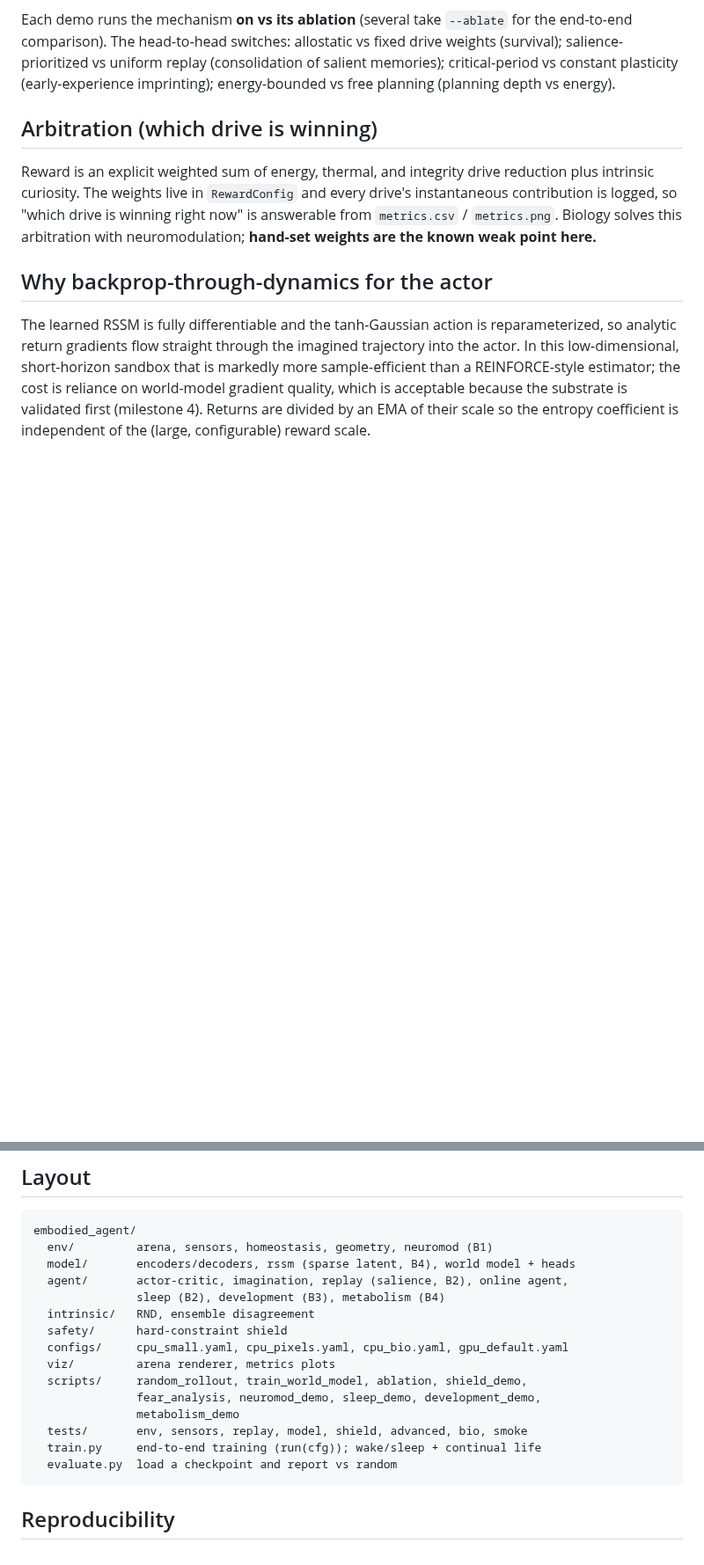
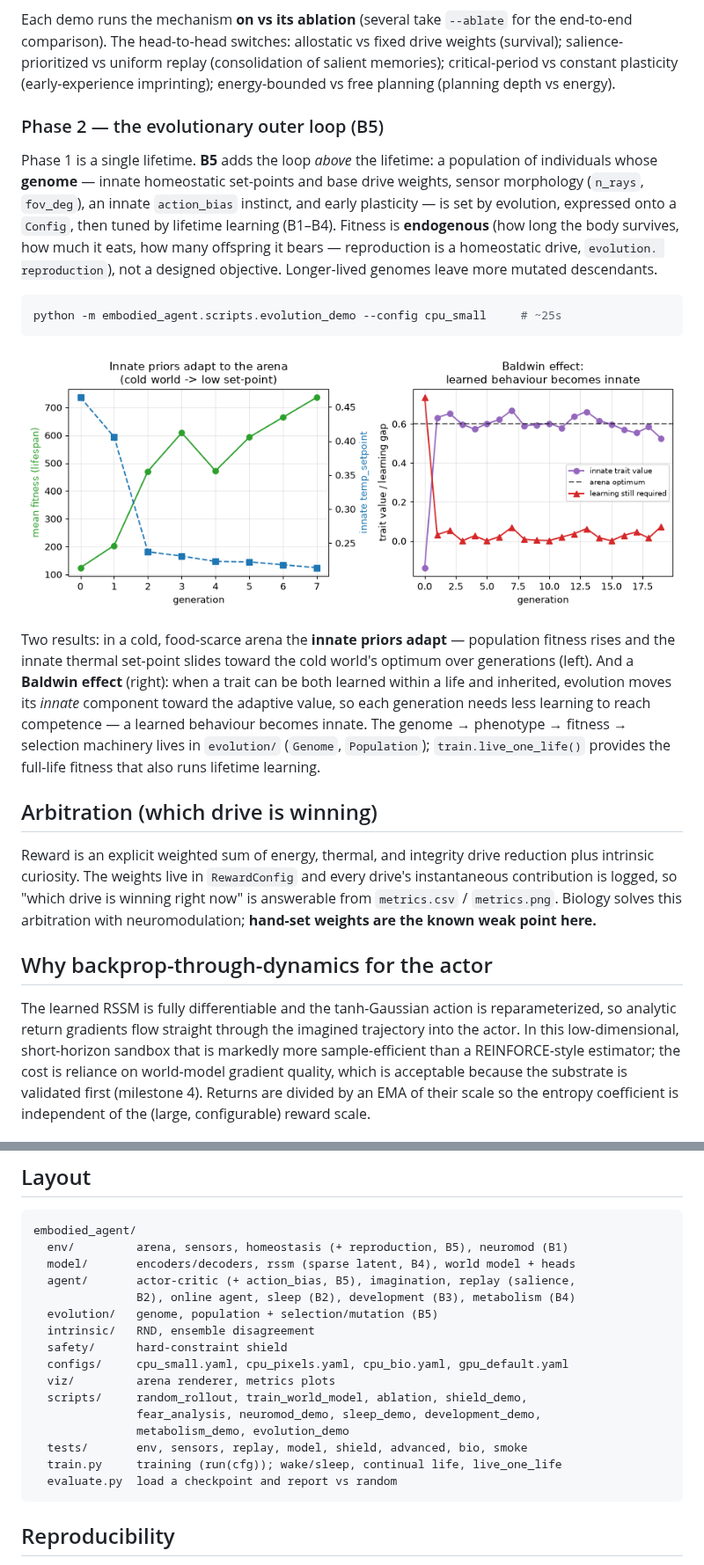
Before and after one commit to JeremLeb/testingfable, a Markdown page: README.md, 2 parts joined by grey strips. Shown at 88% size. GitHub-like rendering; pictures changed too: docs/assets/evolution_demo.png (added); blank space fills up the shorter version.

````diff
--- a/README.md
+++ b/README.md
@@ -233,6 +233,34 @@ weights (survival); salience-prioritized vs uniform replay (consolidation of
 salient memories); critical-period vs constant plasticity (early-experience
 imprinting); energy-bounded vs free planning (planning depth vs energy).
 
+### Phase 2 — the evolutionary outer loop (B5)
+
+Phase 1 is a single lifetime. **B5** adds the loop *above* the lifetime: a
+population of individuals whose **genome** — innate homeostatic set-points and
+base drive weights, sensor morphology (`n_rays`, `fov_deg`), an innate
+`action_bias` instinct, and early plasticity — is set by evolution, expressed
+onto a `Config`, then tuned by lifetime learning (B1–B4). Fitness is
+**endogenous** (how long the body survives, how much it eats, how many
+offspring it bears — reproduction is a homeostatic drive, `evolution.
+reproduction`), not a designed objective. Longer-lived genomes leave more
+mutated descendants.
+
+```bash
+python -m embodied_agent.scripts.evolution_demo --config cpu_small     # ~25s
+```
+
+![evolutionary outer loop](docs/assets/evolution_demo.png)
+
+Two results: in a cold, food-scarce arena the **innate priors adapt** —
+population fitness rises and the innate thermal set-point slides toward the cold
+world's optimum over generations (left). And a **Baldwin effect** (right): when
+a trait can be both learned within a life and inherited, evolution moves its
+*innate* component toward the adaptive value, so each generation needs less
+learning to reach competence — a learned behaviour becomes innate. The genome →
+phenotype → fitness → selection machinery lives in `evolution/` (`Genome`,
+`Population`); `train.live_one_life()` provides the full-life fitness that also
+runs lifetime learning.
+
 ## Arbitration (which drive is winning)
 
 Reward is an explicit weighted sum of energy, thermal, and integrity drive
@@ -306,19 +334,20 @@ sharpen the separation.
 
 ```
 embodied_agent/
-  env/         arena, sensors, homeostasis, geometry, neuromod (B1)
+  env/         arena, sensors, homeostasis (+ reproduction, B5), neuromod (B1)
   model/       encoders/decoders, rssm (sparse latent, B4), world model + heads
-  agent/       actor-critic, imagination, replay (salience, B2), online agent,
-               sleep (B2), development (B3), metabolism (B4)
+  agent/       actor-critic (+ action_bias, B5), imagination, replay (salience,
+               B2), online agent, sleep (B2), development (B3), metabolism (B4)
+  evolution/   genome, population + selection/mutation (B5)
   intrinsic/   RND, ensemble disagreement
   safety/      hard-constraint shield
   configs/     cpu_small.yaml, cpu_pixels.yaml, cpu_bio.yaml, gpu_default.yaml
   viz/         arena renderer, metrics plots
   scripts/     random_rollout, train_world_model, ablation, shield_demo,
                fear_analysis, neuromod_demo, sleep_demo, development_demo,
-               metabolism_demo
+               metabolism_demo, evolution_demo
   tests/       env, sensors, replay, model, shield, advanced, bio, smoke
-  train.py     end-to-end training (run(cfg)); wake/sleep + continual life
+  train.py     training (run(cfg)); wake/sleep, continual life, live_one_life
   evaluate.py  load a checkpoint and report vs random
 ```
 
````
Also changed, not shown: docs/MANUAL.md (+28 -4 lines), 10 other files.
